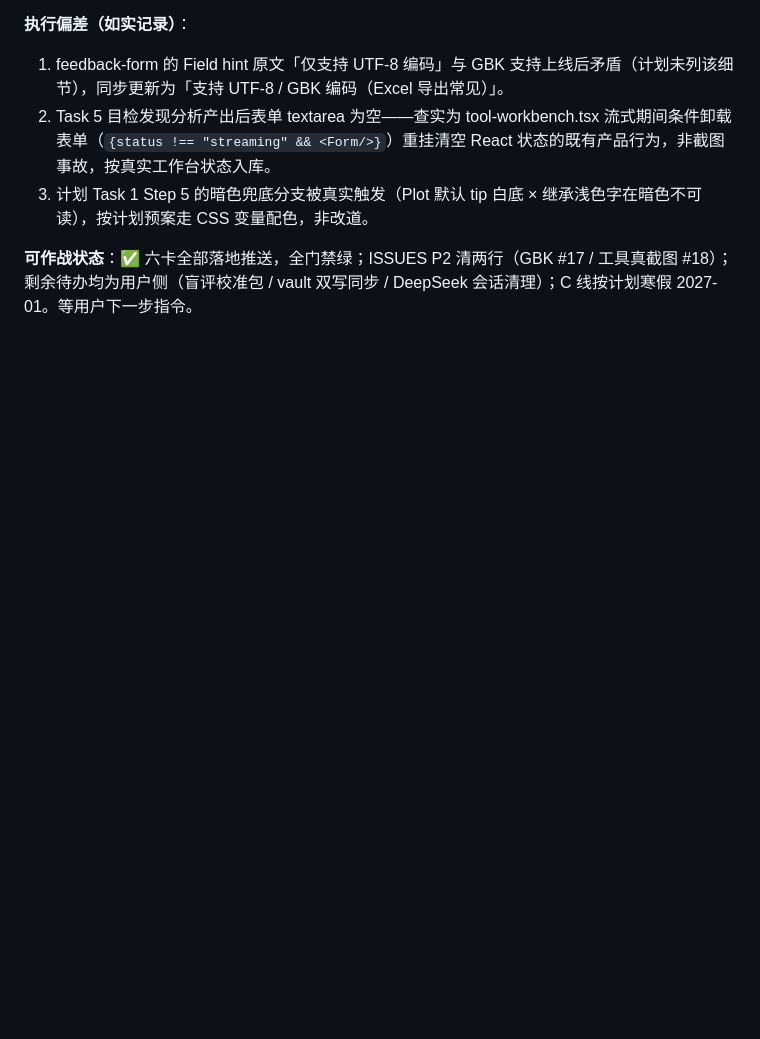
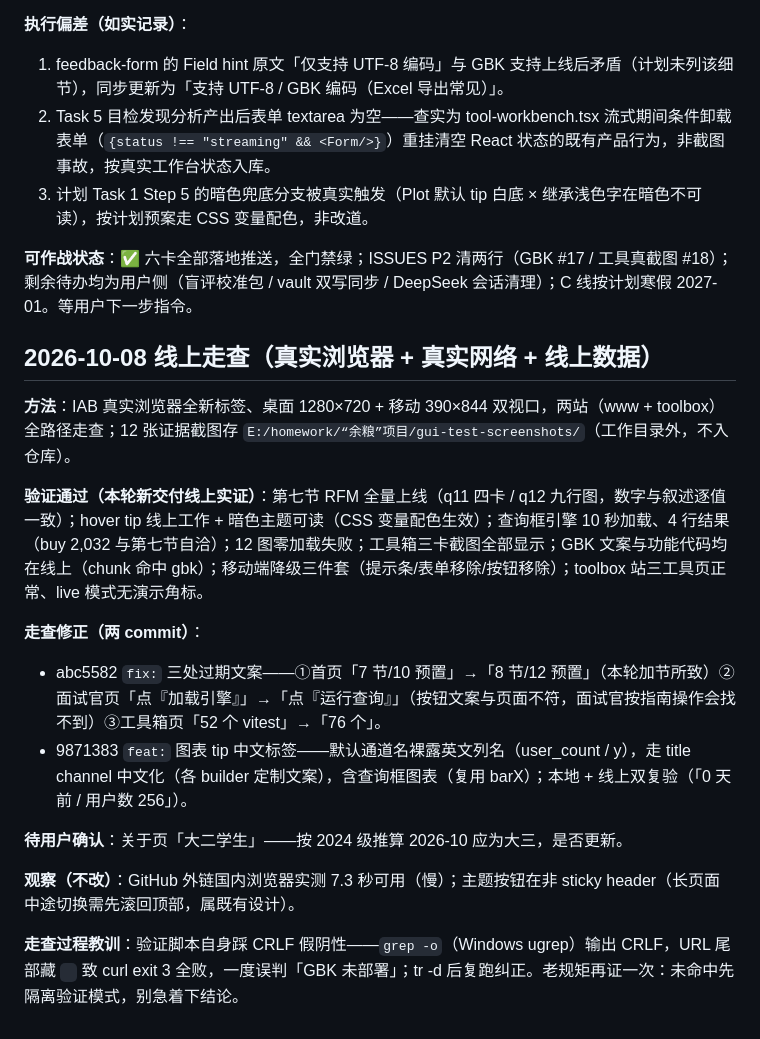
Before and after one commit to YHLLXY/pm-forge, a Markdown page: docs/STATUS.md, the part around the change. GitHub-like rendering; blank space fills up the shorter version.

Commit message:
docs: 线上走查补记（验证通过清单 / 两处修正 commit / 待确认项 / CRLF 假阴性教训）

```diff
--- a/docs/STATUS.md
+++ b/docs/STATUS.md
@@ -337,3 +337,20 @@
 3. 计划 Task 1 Step 5 的暗色兜底分支被真实触发（Plot 默认 tip 白底 × 继承浅色字在暗色不可读），按计划预案走 CSS 变量配色，非改道。
 
 **可作战状态**：✅ 六卡全部落地推送，全门禁绿；ISSUES P2 清两行（GBK #17 / 工具真截图 #18）；剩余待办均为用户侧（盲评校准包 / vault 双写同步 / DeepSeek 会话清理）；C 线按计划寒假 2027-01。等用户下一步指令。
+
+## 2026-10-08 线上走查（真实浏览器 + 真实网络 + 线上数据）
+
+**方法**：IAB 真实浏览器全新标签、桌面 1280×720 + 移动 390×844 双视口，两站（www + toolbox）全路径走查；12 张证据截图存 `E:/homework/“余粮”项目/gui-test-screenshots/`（工作目录外，不入仓库）。
+
+**验证通过（本轮新交付线上实证）**：第七节 RFM 全量上线（q11 四卡 / q12 九行图，数字与叙述逐值一致）；hover tip 线上工作 + 暗色主题可读（CSS 变量配色生效）；查询框引擎 10 秒加载、4 行结果（buy 2,032 与第七节自洽）；12 图零加载失败；工具箱三卡截图全部显示；GBK 文案与功能代码均在线上（chunk 命中 gbk）；移动端降级三件套（提示条/表单移除/按钮移除）；toolbox 站三工具页正常、live 模式无演示角标。
+
+**走查修正（两 commit）**：
+- abc5582 `fix:` 三处过期文案——①首页「7 节/10 预置」→「8 节/12 预置」（本轮加节所致）②面试官页「点『加载引擎』」→「点『运行查询』」（按钮文案与页面不符，面试官按指南操作会找不到）③工具箱页「52 个 vitest」→「76 个」。
+- 9871383 `feat:` 图表 tip 中文标签——默认通道名裸露英文列名（user_count / y），走 title channel 中文化（各 builder 定制文案），含查询框图表（复用 barX）；本地 + 线上双复验（「0 天前 / 用户数 256」）。
+
+**待用户确认**：关于页「大二学生」——按 2024 级推算 2026-10 应为大三，是否更新。
+
+**观察（不改）**：GitHub 外链国内浏览器实测 7.3 秒可用（慢）；主题按钮在非 sticky header（长页面中途切换需先滚回顶部，属既有设计）。
+
+**走查过程教训**：验证脚本自身踩 CRLF 假阴性——`grep -o`（Windows ugrep）输出 CRLF，URL 尾部藏 `
+` 致 curl exit 3 全败，一度误判「GBK 未部署」；tr -d 后复跑纠正。老规矩再证一次：未命中先隔离验证模式，别急着下结论。
```
